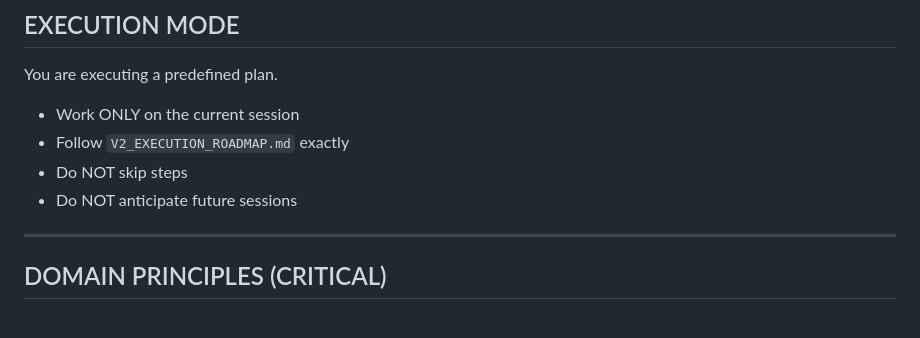
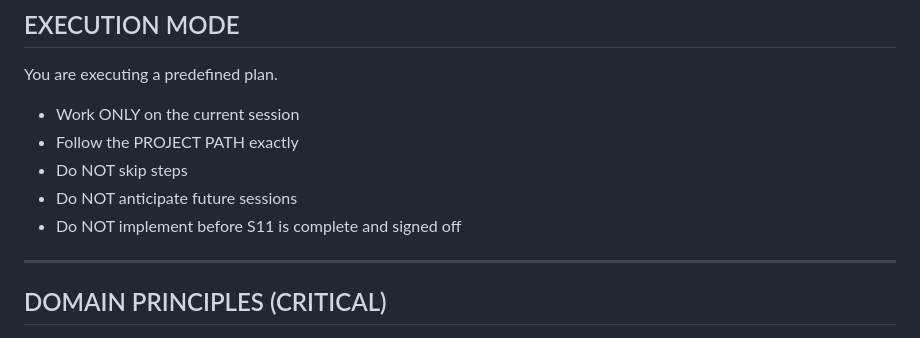
Before and after one commit to mbobanwem/vocnjak, a Markdown page: CLAUDE.md, the part around one of its changes. Drawn GitHub-style.

```diff
--- a/CLAUDE.md
+++ b/CLAUDE.md
@@ -42,9 +138,10 @@ If anything is unclear:
 You are executing a predefined plan.
 
 - Work ONLY on the current session
-- Follow `V2_EXECUTION_ROADMAP.md` exactly
+- Follow the PROJECT PATH exactly
 - Do NOT skip steps
 - Do NOT anticipate future sessions
+- Do NOT implement before S11 is complete and signed off
 
 ---
 
```
Also changed, not shown: other parts of CLAUDE.md (+109 -13 lines).
